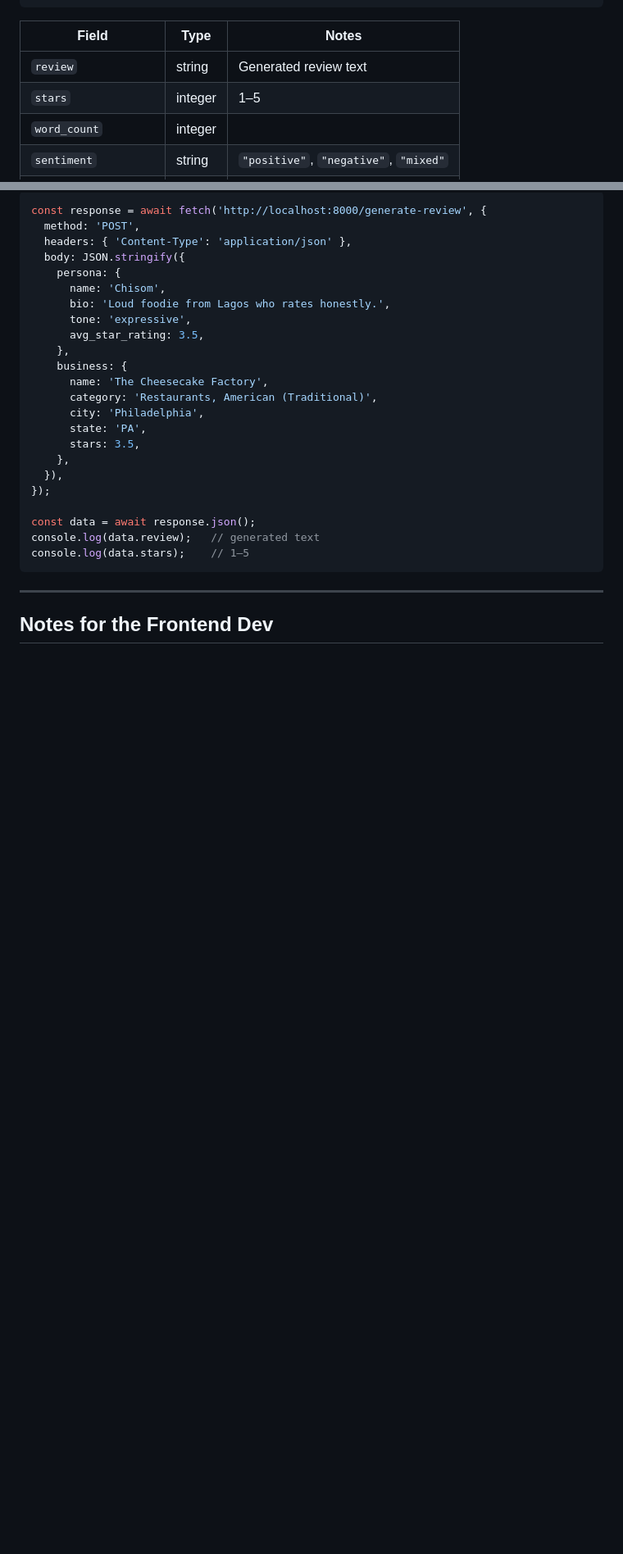
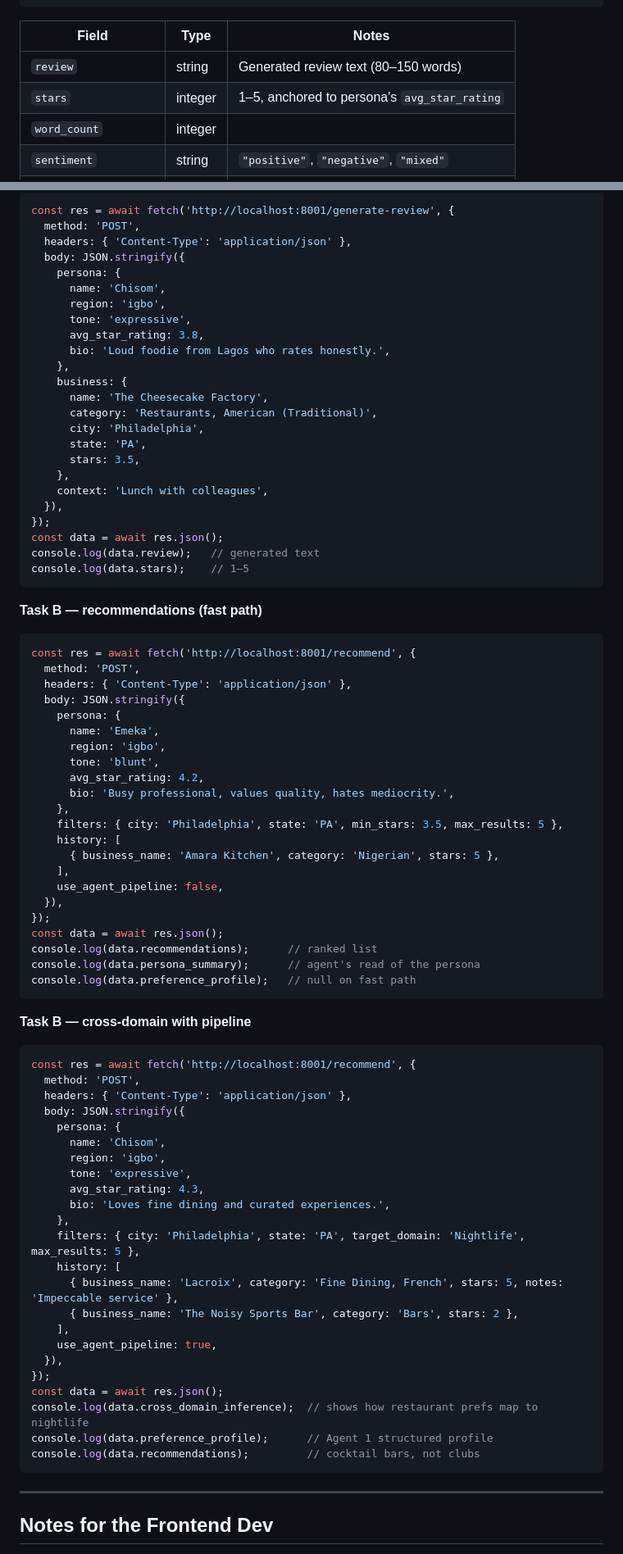
Before and after one commit to NTiger07/bukka_ai, a Markdown page: FRONTEND_GUIDE.md, 2 parts joined by grey strips. Shown at 82% size. GitHub-like rendering; blank space fills up the shorter version.

Commit message:
added readme and updated frontend guide

````diff
--- a/FRONTEND_GUIDE.md
+++ b/FRONTEND_GUIDE.md
@@ -88,8 +92,8 @@ Quick liveness check.
 
 | Field | Type | Notes |
 |-------|------|-------|
-| `review` | string | Generated review text |
-| `stars` | integer | 1–5 |
+| `review` | string | Generated review text (80–150 words) |
+| `stars` | integer | 1–5, anchored to persona's `avg_star_rating` |
 | `word_count` | integer | |
 | `sentiment` | string | `"positive"`, `"negative"`, `"mixed"` |
 | `generation_time_ms` | integer | LLM latency in ms |
@@ -315,13 +345,14 @@ The backend will have CORS enabled for `localhost:3000` (or whichever port the f
 ```js
-const response = await fetch('http://localhost:8000/generate-review', {
+const res = await fetch('http://localhost:8001/generate-review', {
   method: 'POST',
   headers: { 'Content-Type': 'application/json' },
   body: JSON.stringify({
     persona: {
       name: 'Chisom',
+      region: 'igbo',
+      tone: 'expressive',
+      avg_star_rating: 3.8,
       bio: 'Loud foodie from Lagos who rates honestly.',
-      tone: 'expressive',
-      avg_star_rating: 3.5,
     },
     business: {
       name: 'The Cheesecake Factory',
@@ -330,12 +361,65 @@ const response = await fetch('http://localhost:8000/generate-review', {
       state: 'PA',
       stars: 3.5,
     },
+    context: 'Lunch with colleagues',
   }),
 });
-
-const data = await response.json();
+const data = await res.json();
 console.log(data.review);   // generated text
 console.log(data.stars);    // 1–5
+```
+
+**Task B — recommendations (fast path)**
+```js
+const res = await fetch('http://localhost:8001/recommend', {
+  method: 'POST',
+  headers: { 'Content-Type': 'application/json' },
+  body: JSON.stringify({
+    persona: {
+      name: 'Emeka',
+      region: 'igbo',
+      tone: 'blunt',
+      avg_star_rating: 4.2,
+      bio: 'Busy professional, values quality, hates mediocrity.',
+    },
+    filters: { city: 'Philadelphia', state: 'PA', min_stars: 3.5, max_results: 5 },
+    history: [
+      { business_name: 'Amara Kitchen', category: 'Nigerian', stars: 5 },
+    ],
+    use_agent_pipeline: false,
+  }),
+});
+const data = await res.json();
+console.log(data.recommendations);      // ranked list
+console.log(data.persona_summary);      // agent's read of the persona
+console.log(data.preference_profile);   // null on fast path
+```
+
+**Task B — cross-domain with pipeline**
+```js
+const res = await fetch('http://localhost:8001/recommend', {
+  method: 'POST',
+  headers: { 'Content-Type': 'application/json' },
+  body: JSON.stringify({
+    persona: {
+      name: 'Chisom',
+      region: 'igbo',
+      tone: 'expressive',
+      avg_star_rating: 4.3,
+      bio: 'Loves fine dining and curated experiences.',
+    },
+    filters: { city: 'Philadelphia', state: 'PA', target_domain: 'Nightlife', max_results: 5 },
+    history: [
+      { business_name: 'Lacroix', category: 'Fine Dining, French', stars: 5, notes: 'Impeccable service' },
+      { business_name: 'The Noisy Sports Bar', category: 'Bars', stars: 2 },
+    ],
+    use_agent_pipeline: true,
+  }),
+});
+const data = await res.json();
+console.log(data.cross_domain_inference);  // shows how restaurant prefs map to nightlife
+console.log(data.preference_profile);      // Agent 1 structured profile
+console.log(data.recommendations);         // cocktail bars, not clubs
 ```
 
 ---
````
Also changed, not shown: other parts of FRONTEND_GUIDE.md (+112 -79 lines), README.md (+301 -0 lines).
